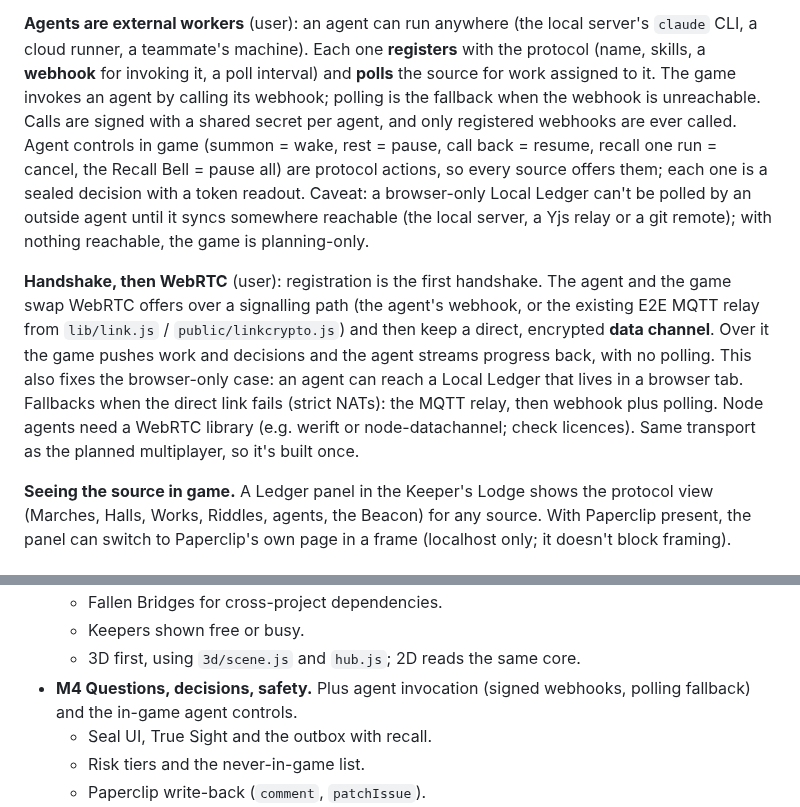
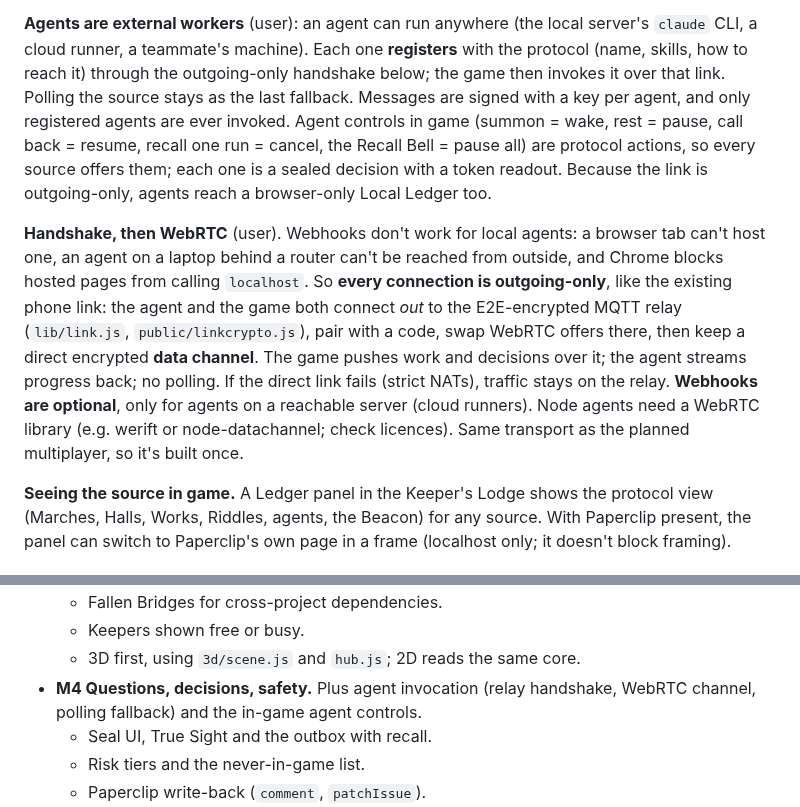
Before and after one commit to thenewurbankid-web/claude_quest, a Markdown page: PLAN-engine.md, 2 parts joined by grey strips. Drawn GitHub-style.

Commit message:
PLAN-engine: outgoing-only agent handshake over the relay; webhooks optional (local agents can't host them)
Co-Authored-By: Claude Opus 5.5 <noreply@anthropic.com>

```diff
--- a/PLAN-engine.md
+++ b/PLAN-engine.md
@@ -169,22 +169,20 @@ fixes it at the source. The schema goes into agent instructions, and an audit ro
 and weights are soft (derived when missing); only the structure (task → milestone → project) is required.
 
 **Agents are external workers** (user): an agent can run anywhere (the local server's `claude` CLI, a cloud
-runner, a teammate's machine). Each one **registers** with the protocol (name, skills, a **webhook** for invoking
-it, a poll interval) and **polls** the source for work assigned to it. The game invokes an agent by calling its
-webhook; polling is the fallback when the webhook is unreachable. Calls are signed with a shared secret per agent,
-and only registered webhooks are ever called. Agent controls in game (summon = wake, rest = pause, call back =
+runner, a teammate's machine). Each one **registers** with the protocol (name, skills, how to reach it) through the outgoing-only handshake
+below; the game then invokes it over that link. Polling the source stays as the last fallback. Messages are signed
+with a key per agent, and only registered agents are ever invoked. Agent controls in game (summon = wake, rest = pause, call back =
 resume, recall one run = cancel, the Recall Bell = pause all) are protocol actions, so every source offers them;
-each one is a sealed decision with a token readout. Caveat: a browser-only Local Ledger can't be polled by an
-outside agent until it syncs somewhere reachable (the local server, a Yjs relay or a git remote); with nothing
-reachable, the game is planning-only.
+each one is a sealed decision with a token readout. Because the link is outgoing-only, agents reach a browser-only Local Ledger too.
 
-**Handshake, then WebRTC** (user): registration is the first handshake. The agent and the game swap WebRTC offers
-over a signalling path (the agent's webhook, or the existing E2E MQTT relay from `lib/link.js` / `public/linkcrypto.js`)
-and then keep a direct, encrypted **data channel**. Over it the game pushes work and decisions and the agent streams
-progress back, with no polling. This also fixes the browser-only case: an agent can reach a Local Ledger that lives
-in a browser tab. Fallbacks when the direct link fails (strict NATs): the MQTT relay, then webhook plus polling.
-Node agents need a WebRTC library (e.g. werift or node-datachannel; check licences). Same transport as the planned
-multiplayer, so it's built once.
+**Handshake, then WebRTC** (user). Webhooks don't work for local agents: a browser tab can't host one, an agent on a
+laptop behind a router can't be reached from outside, and Chrome blocks hosted pages from calling `localhost`. So
+**every connection is outgoing-only**, like the existing phone link: the agent and the game both connect *out* to the
+E2E-encrypted MQTT relay (`lib/link.js`, `public/linkcrypto.js`), pair with a code, swap WebRTC offers there, then
+keep a direct encrypted **data channel**. The game pushes work and decisions over it; the agent streams progress
+back; no polling. If the direct link fails (strict NATs), traffic stays on the relay. **Webhooks are optional**, only
+for agents on a reachable server (cloud runners). Node agents need a WebRTC library (e.g. werift or
+node-datachannel; check licences). Same transport as the planned multiplayer, so it's built once.
 
 **Seeing the source in game.** A Ledger panel in the Keeper's Lodge shows the protocol view (Marches, Halls, Works,
 Riddles, agents, the Beacon) for any source. With Paperclip present, the panel can switch to Paperclip's own page in
@@ -232,7 +230,7 @@ Each is shippable and tested on its own. Reuse what exists; don't rebuild it.
   - Fallen Bridges for cross-project dependencies.
   - Keepers shown free or busy.
   - 3D first, using `3d/scene.js` and `hub.js`; 2D reads the same core.
-- **M4 Questions, decisions, safety.** Plus agent invocation (signed webhooks, polling fallback) and the in-game
+- **M4 Questions, decisions, safety.** Plus agent invocation (relay handshake, WebRTC channel, polling fallback) and the in-game
   agent controls.
   - Seal UI, True Sight and the outbox with recall.
   - Risk tiers and the never-in-game list.
```
